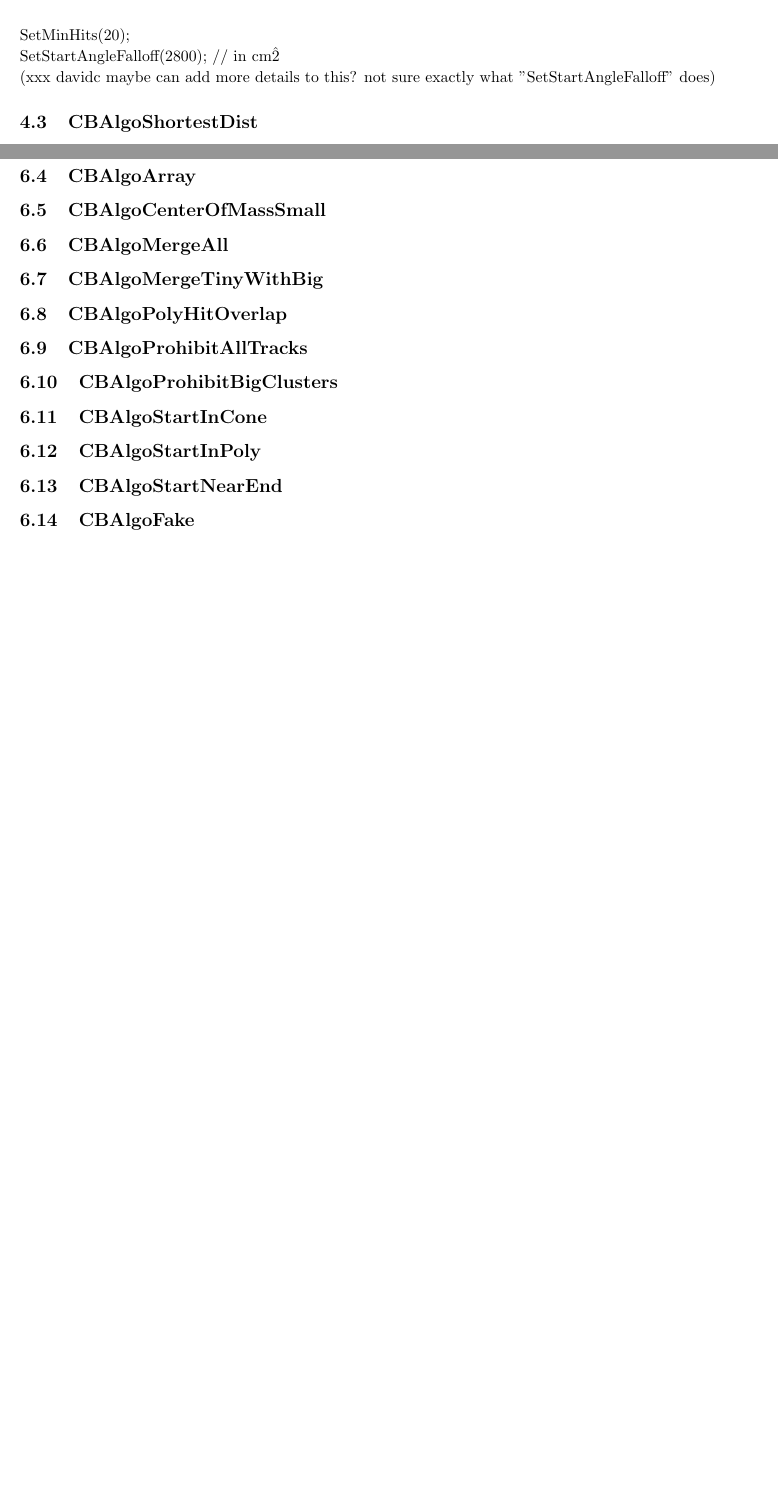
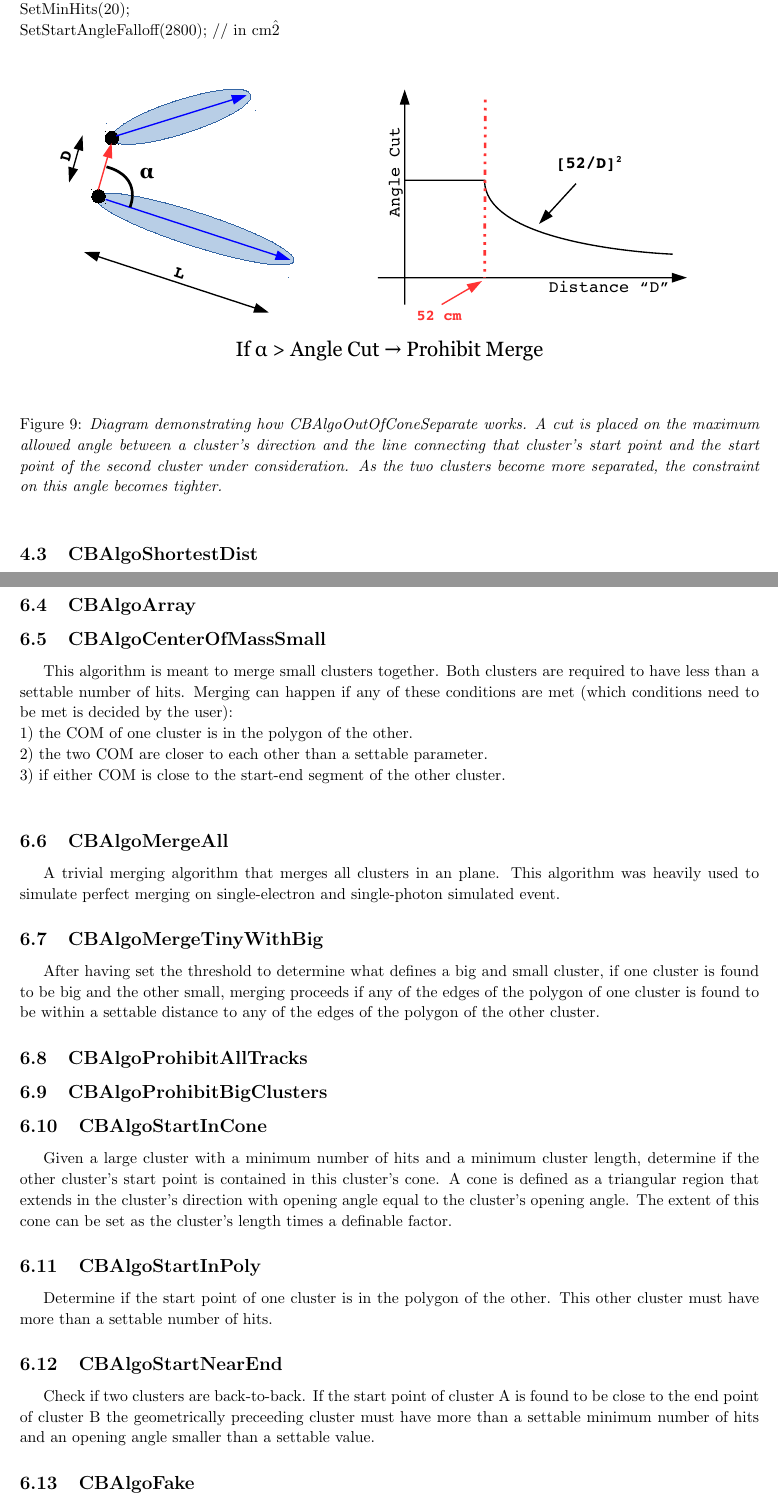
Before and after one commit to larlight/ub_doc, a LaTeX document (cmerge/cluster_merging_documentation/cluster_merging_documentation.tex): two parts of pages 6 and 9 of 12 before the commit and two parts of pages 8 and 13 of 16 after it, joined at a grey line, cut so that both start at the same text, the shorter picture padded with empty space. Compiled offline with pdfLaTeX.

Commit message:
updates to documentation --David Caratelli

```diff
--- a/cmerge/cluster_merging_documentation/cluster_merging_documentation.tex
+++ b/cmerge/cluster_merging_documentation/cluster_merging_documentation.tex
@@ -200,5 +215,17 @@ The maximum angle separation is set to 20 degrees for preliminary merging.\\
-    SetStartAngleFalloff(2800); // in cm\^2 \\
-(xxx davidc maybe can add more details to this? not sure exactly what "SetStartAngleFalloff" does)
+SetMinLength(15.);\\
+SetMinHits(20);\\
+SetStartAngleFalloff(2800); // in cm\^2 \\
+
+\begin{figure}[h!]
+\begin{center}
+\includegraphics[width=150mm]{Figures/CBAlgoOutOfConeSeparate.pdf}
+\end{center}
+\caption{\textit{Diagram demonstrating how CBAlgoOutOfConeSeparate works. A cut is placed on the maximum allowed
+angle between a cluster's direction and the line connecting that cluster's start point and the start point of
+the second cluster under consideration. As the two clusters become more separated, the constraint on this angle
+becomes tighter.}}
+\label{fig:CBAlgoOutOfConeSeparate}
+\end{figure}
 
 
 \subsection{CBAlgoShortestDist}\label{sec:CBAlgoShortestDist}
@@ -260,16 +352,33 @@ This is a merging algorithm that is mainly meant to handle cases where CBAlgoPol
 \subsection{CBAlgoAngleSeparate}\label{sec:CBAlgoAngleSeparate}
 \subsection{CBAlgoArray}\label{sec:CBAlgoArray}
 \subsection{CBAlgoCenterOfMassSmall}\label{sec:CBAlgoCenterOfMassSmall}
+This algorithm is meant to merge small clusters together. Both clusters are required to have less than a settable
+number of hits. Merging can happen if any of these conditions are met (which conditions need to be met is decided
+by the user):\\
+1) the COM of one cluster is in the polygon of the other.\\
+2) the two COM are closer to each other than a settable parameter.\\
+3) if either COM is close to the start-end segment of the other cluster.\\
 \subsection{CBAlgoMergeAll}\label{sec:CBAlgoMergeAll}
+A trivial merging algorithm that merges all clusters in an plane. This algorithm was heavily used to simulate
+perfect merging on single-electron and single-photon simulated event.
 \subsection{CBAlgoMergeTinyWithBig}\label{sec:CBAlgoMergeTinyWithBig}
-\subsection{CBAlgoPolyHitOverlap}\label{sec:CBAlgoPolyHitOverlap}
+After having set the threshold to determine what defines a big and small cluster, if one cluster is found to be
+big and the other small, merging proceeds if any of the edges of the polygon of one cluster is found to be within
+a settable distance to any of the edges of the polygon of the other cluster.
 \subsection{CBAlgoProhibitAllTracks}\label{sec:CBAlgoProhibitAllTracks}
 \subsection{CBAlgoProhibitBigClusters}\label{sec:CBAlgoProhibitBigClusters}
 \subsection{CBAlgoStartInCone}\label{sec:CBAlgoStartInCone}
+Given a large cluster with a minimum number of hits and a minimum cluster length, determine if the other cluster's
+start point is contained in this cluster's cone. A cone is defined as a triangular region that extends in the cluster's
+direction with opening angle equal to the cluster's opening angle. The extent of this cone can be set as the cluster's length
+times a definable factor.
 \subsection{CBAlgoStartInPoly}\label{sec:CBAlgoStartInPoly}
+Determine if the start point of one cluster is in the polygon of the other. This other cluster must have more than a settable
+number of hits.
 \subsection{CBAlgoStartNearEnd}\label{sec:CBAlgoStartNearEnd}
-
-
+Check if two clusters are back-to-back. If the start point of cluster A is found to be close to the end point of cluster B
+the geometrically preceeding cluster must have more than a settable minimum number of hits and an opening angle smaller
+than a settable value.
 \subsection{CBAlgoFake}
 \label{sec:CBAlgoFake}
 Blah this is stuff about the fake algo.
```
Also changed, not shown: cmerge/cluster_merging_documentation/Figures/CBAlgoCenterOfMass.pdf (added), cmerge/cluster_merging_documentation/Figures/CBAlgoOutOfConeSeparate.pdf (added), cmerge/cluster_merging_documentation/cluster_merging_documentation.tex (124 more changed lines).
